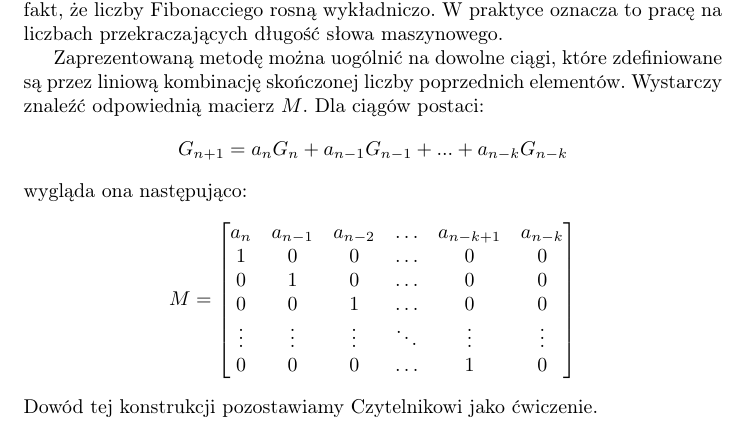
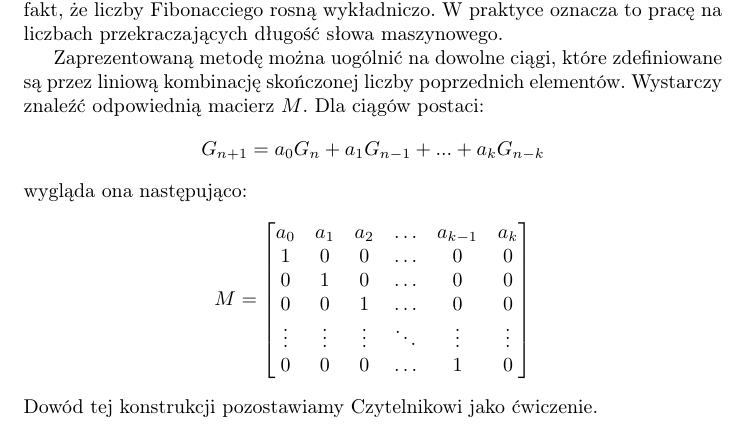
Before and after one commit to wesolyfoton/aisd-skrypt, a LaTeX book (skrypt.tex, which reads fibonacci.tex): part of page 17 of 117, cut so that both start at the same text. Compiled offline with pdfLaTeX.

Commit message:
Poprawione indeksy
Poprawiono indeksy w rozdziale poświęconym algorytmowi macierzowemu wyznaczania n-tej liczby fibonacciego

```diff
--- a/fibonacci.tex
+++ b/fibonacci.tex
@@ -123,14 +123,14 @@ Zaprezentowaną metodę można uogólnić na dowolne ciągi, które zdefiniowane
 kombinację skończonej liczby poprzednich elementów. Wystarczy znaleźć odpowiednią macierz $M$.
 Dla ciągów postaci:
 \begin{equation*}
-  G_{n + 1} = a_n G_n + a_{n - 1} G_{n - 1} + ... + a_{n - k} G_{n - k}
+  G_{n + 1} = a_0 G_n + a_1 G_{n - 1} + ... + a_k G_{n - k}
 \end{equation*}
 wygląda ona następująco:
 \begin{align*}
   M
   =
   \begin{bmatrix}
-    a_n    & a_{n - 1} & a_{n - 2} & \dots  & a_{n - k + 1} & a_{n - k} \\
+    a_0    & a_1       & a_2       & \dots  & a_{k - 1}     & a_k \\
     1      & 0         & 0         & \dots  & 0             & 0 \\
     0      & 1         & 0         & \dots  & 0             & 0 \\
     0      & 0         & 1         & \dots  & 0             & 0 \\
```
Also changed, not shown: skrypt.pdf.
